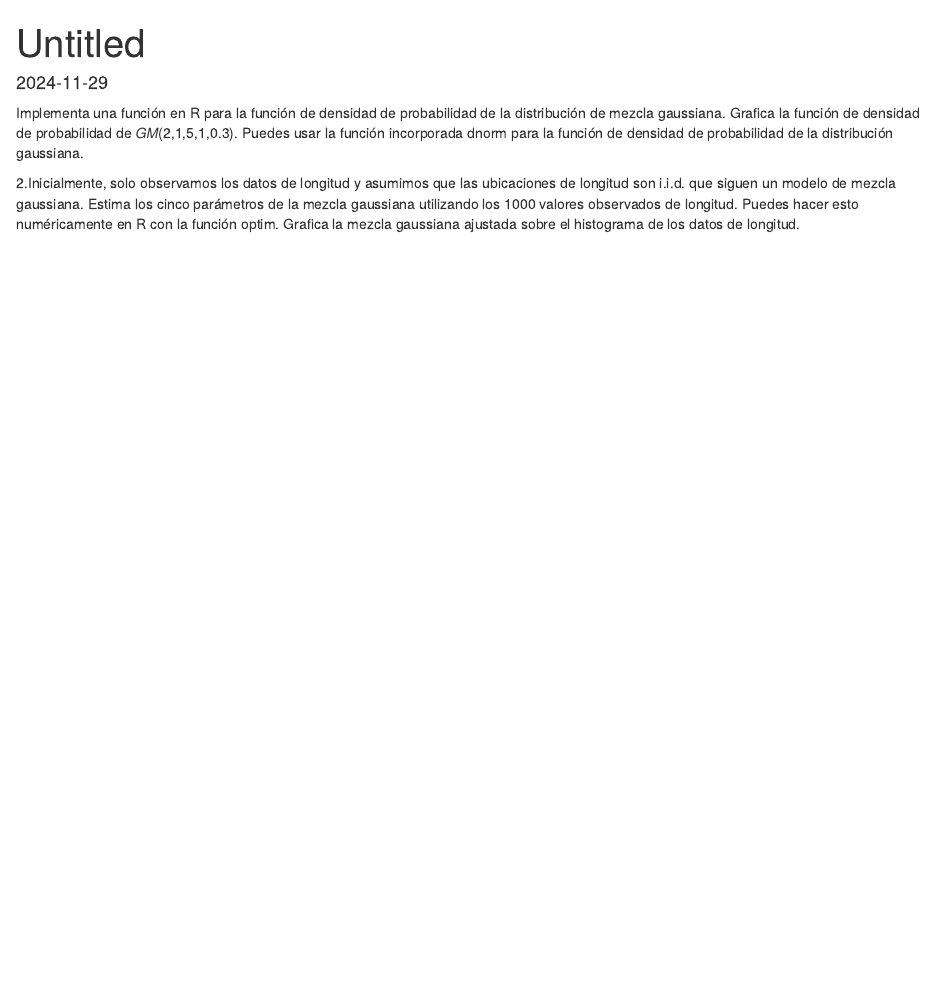
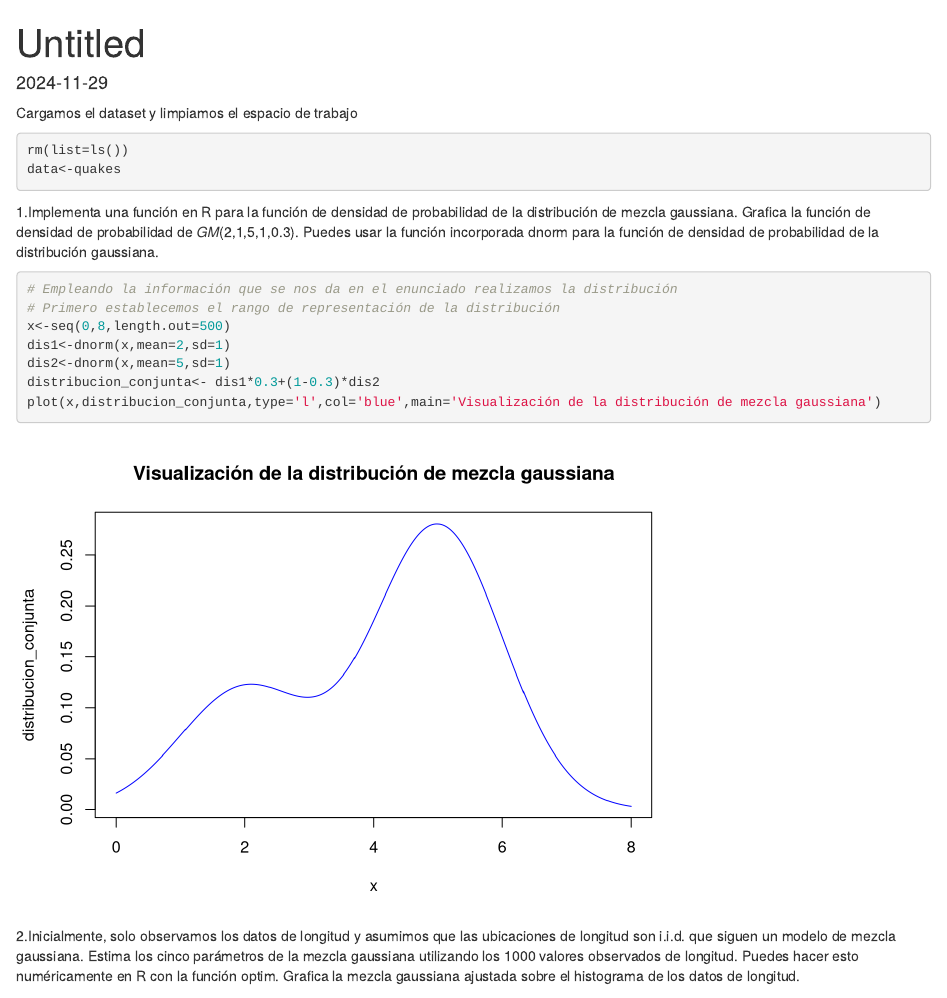
Before and after one commit to nologar/Estadistica, an R Markdown document (P2.Rmd): the page in a window 1100 px wide, from its top. Rendered offline with R 4.5, knitr and Pandoc, with nearby package versions.

Commit message:
Ejercicio 1 hecho y 4 planteado

````diff
--- a/P2.Rmd
+++ b/P2.Rmd
@@ -8,9 +8,21 @@ date: "2024-11-29"
 knitr::opts_chunk$set(echo = TRUE)
 ```
 
-Implementa una función en R para la función de densidad de probabilidad de la distribución de mezcla gaussiana. Grafica la función de densidad de probabilidad de 𝐺𝑀(2,1,5,1,0.3). Puedes usar la función incorporada dnorm para la función de densidad de probabilidad de la distribución gaussiana.
+Cargamos el dataset y limpiamos el espacio de trabajo
 ```{r}
+rm(list=ls())
+data<-quakes
+```
 
+1.Implementa una función en R para la función de densidad de probabilidad de la distribución de mezcla gaussiana. Grafica la función de densidad de probabilidad de 𝐺𝑀(2,1,5,1,0.3). Puedes usar la función incorporada dnorm para la función de densidad de probabilidad de la distribución gaussiana.
+```{r}
+# Empleando la información que se nos da en el enunciado realizamos la distribución
+# Primero establecemos el rango de representación de la distribución
+x<-seq(0,8,length.out=500)
+dis1<-dnorm(x,mean=2,sd=1)
+dis2<-dnorm(x,mean=5,sd=1)
+distribucion_conjunta<- dis1*0.3+(1-0.3)*dis2
+plot(x,distribucion_conjunta,type='l',col='blue',main='Visualización de la distribución de mezcla gaussiana')
 ```
 
 
````
